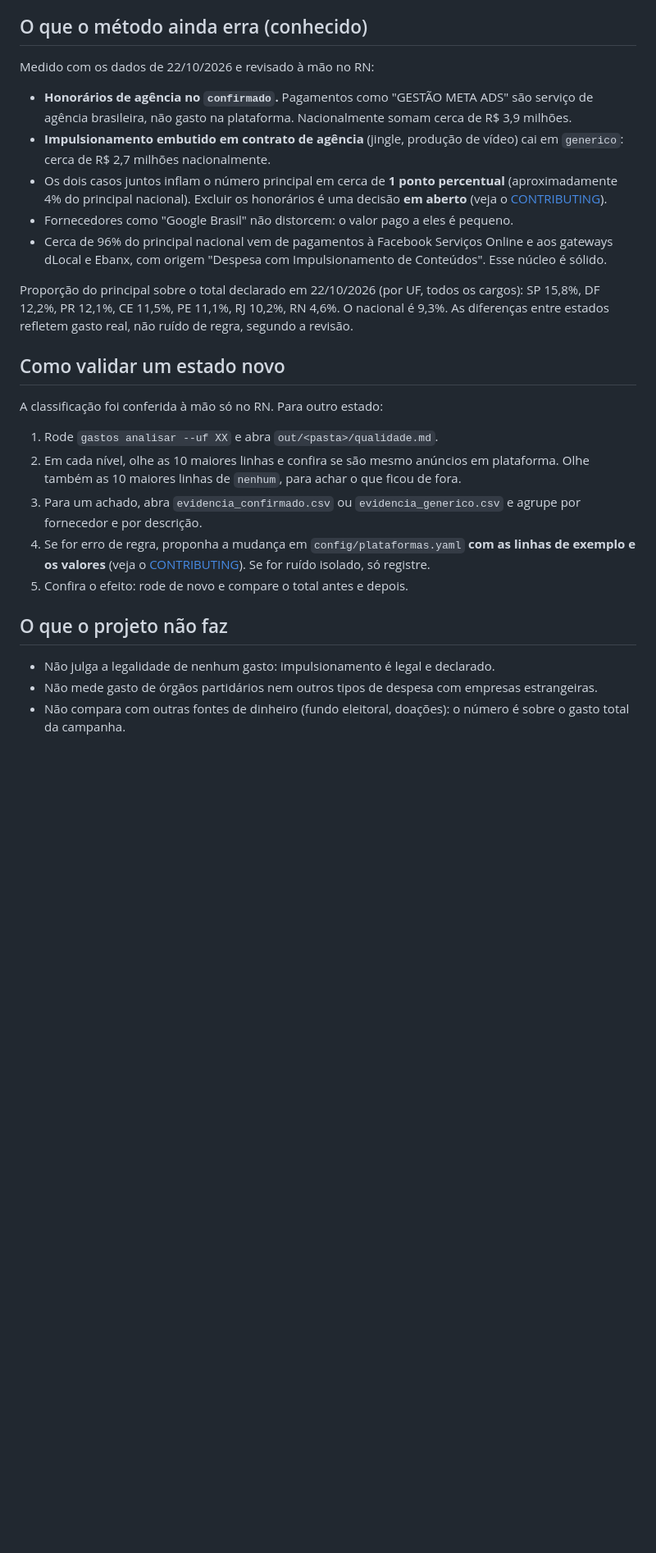
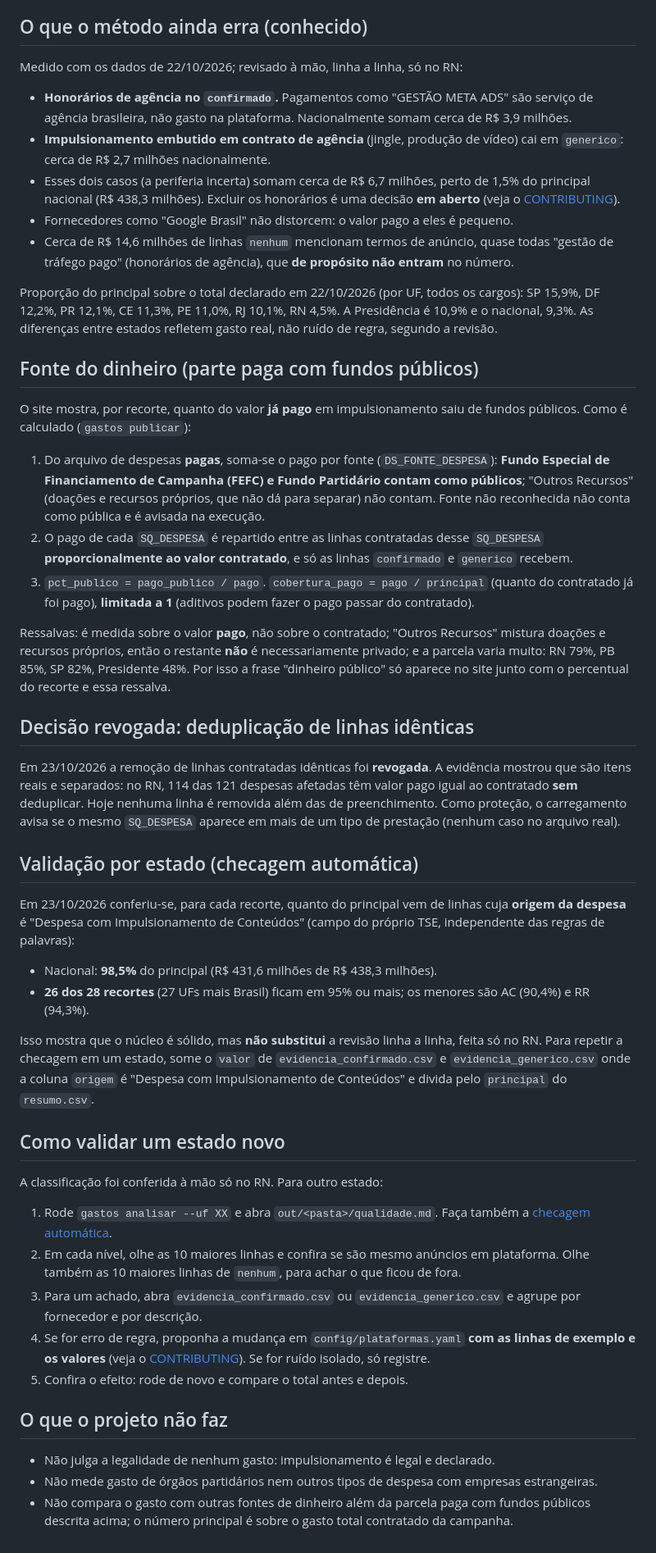
Before and after one commit to ramondomiingos/gastos-impulsionamentos-eleicoes, a Markdown page: docs/metodologia.md, the part around one of its changes. Shown at 82% size. GitHub-like rendering; blank space fills up the shorter version.

Commit message:
docs: arquitetura com publicar e site; metodologia da fonte do dinheiro e validacao por estado
Co-Authored-By: Claude Sonnet 5.5 <noreply@anthropic.com>

```diff
--- a/docs/metodologia.md
+++ b/docs/metodologia.md
@@ -25,21 +25,44 @@ Os fornecedores e as palavras ficam em `config/plataformas.yaml`. Todo texto é
 
 ## O que o método ainda erra (conhecido)
 
-Medido com os dados de 22/10/2026 e revisado à mão no RN:
+Medido com os dados de 22/10/2026; revisado à mão, linha a linha, só no RN:
 
 - **Honorários de agência no `confirmado`.** Pagamentos como "GESTÃO META ADS" são serviço de agência brasileira, não gasto na plataforma. Nacionalmente somam cerca de R$ 3,9 milhões.
 - **Impulsionamento embutido em contrato de agência** (jingle, produção de vídeo) cai em `generico`: cerca de R$ 2,7 milhões nacionalmente.
-- Os dois casos juntos inflam o número principal em cerca de **1 ponto percentual** (aproximadamente 4% do principal nacional). Excluir os honorários é uma decisão **em aberto** (veja o [CONTRIBUTING](../CONTRIBUTING.md)).
+- Esses dois casos (a periferia incerta) somam cerca de R$ 6,7 milhões, perto de 1,5% do principal nacional (R$ 438,3 milhões). Excluir os honorários é uma decisão **em aberto** (veja o [CONTRIBUTING](../CONTRIBUTING.md)).
 - Fornecedores como "Google Brasil" não distorcem: o valor pago a eles é pequeno.
-- Cerca de 96% do principal nacional vem de pagamentos à Facebook Serviços Online e aos gateways dLocal e Ebanx, com origem "Despesa com Impulsionamento de Conteúdos". Esse núcleo é sólido.
+- Cerca de R$ 14,6 milhões de linhas `nenhum` mencionam termos de anúncio, quase todas "gestão de tráfego pago" (honorários de agência), que **de propósito não entram** no número.
 
-Proporção do principal sobre o total declarado em 22/10/2026 (por UF, todos os cargos): SP 15,8%, DF 12,2%, PR 12,1%, CE 11,5%, PE 11,1%, RJ 10,2%, RN 4,6%. O nacional é 9,3%. As diferenças entre estados refletem gasto real, não ruído de regra, segundo a revisão.
+Proporção do principal sobre o total declarado em 22/10/2026 (por UF, todos os cargos): SP 15,9%, DF 12,2%, PR 12,1%, CE 11,3%, PE 11,0%, RJ 10,1%, RN 4,5%. A Presidência é 10,9% e o nacional, 9,3%. As diferenças entre estados refletem gasto real, não ruído de regra, segundo a revisão.
+
+## Fonte do dinheiro (parte paga com fundos públicos)
+
+O site mostra, por recorte, quanto do valor **já pago** em impulsionamento saiu de fundos públicos. Como é calculado (`gastos publicar`):
+
+1. Do arquivo de despesas **pagas**, soma-se o pago por fonte (`DS_FONTE_DESPESA`): **Fundo Especial de Financiamento de Campanha (FEFC) e Fundo Partidário contam como públicos**; "Outros Recursos" (doações e recursos próprios, que não dá para separar) não contam. Fonte não reconhecida não conta como pública e é avisada na execução.
+2. O pago de cada `SQ_DESPESA` é repartido entre as linhas contratadas desse `SQ_DESPESA` **proporcionalmente ao valor contratado**, e só as linhas `confirmado` e `generico` recebem.
+3. `pct_publico = pago_publico / pago`. `cobertura_pago = pago / principal` (quanto do contratado já foi pago), **limitada a 1** (aditivos podem fazer o pago passar do contratado).
+
+Ressalvas: é medida sobre o valor **pago**, não sobre o contratado; "Outros Recursos" mistura doações e recursos próprios, então o restante **não** é necessariamente privado; e a parcela varia muito: RN 79%, PB 85%, SP 82%, Presidente 48%. Por isso a frase "dinheiro público" só aparece no site junto com o percentual do recorte e essa ressalva.
+
+## Decisão revogada: deduplicação de linhas idênticas
+
+Em 23/10/2026 a remoção de linhas contratadas idênticas foi **revogada**. A evidência mostrou que são itens reais e separados: no RN, 114 das 121 despesas afetadas têm valor pago igual ao contratado **sem** deduplicar. Hoje nenhuma linha é removida além das de preenchimento. Como proteção, o carregamento avisa se o mesmo `SQ_DESPESA` aparece em mais de um tipo de prestação (nenhum caso no arquivo real).
+
+## Validação por estado (checagem automática)
+
+Em 23/10/2026 conferiu-se, para cada recorte, quanto do principal vem de linhas cuja **origem da despesa** é "Despesa com Impulsionamento de Conteúdos" (campo do próprio TSE, independente das regras de palavras):
+
+- Nacional: **98,5%** do principal (R$ 431,6 milhões de R$ 438,3 milhões).
+- **26 dos 28 recortes** (27 UFs mais Brasil) ficam em 95% ou mais; os menores são AC (90,4%) e RR (94,3%).
+
+Isso mostra que o núcleo é sólido, mas **não substitui** a revisão linha a linha, feita só no RN. Para repetir a checagem em um estado, some o `valor` de `evidencia_confirmado.csv` e `evidencia_generico.csv` onde a coluna `origem` é "Despesa com Impulsionamento de Conteúdos" e divida pelo `principal` do `resumo.csv`.
 
 ## Como validar um estado novo
 
 A classificação foi conferida à mão só no RN. Para outro estado:
 
-1. Rode `gastos analisar --uf XX` e abra `out/<pasta>/qualidade.md`.
+1. Rode `gastos analisar --uf XX` e abra `out/<pasta>/qualidade.md`. Faça também a [checagem automática](#validação-por-estado-checagem-automática).
 2. Em cada nível, olhe as 10 maiores linhas e confira se são mesmo anúncios em plataforma. Olhe também as 10 maiores linhas de `nenhum`, para achar o que ficou de fora.
 3. Para um achado, abra `evidencia_confirmado.csv` ou `evidencia_generico.csv` e agrupe por fornecedor e por descrição.
 4. Se for erro de regra, proponha a mudança em `config/plataformas.yaml` **com as linhas de exemplo e os valores** (veja o [CONTRIBUTING](../CONTRIBUTING.md)). Se for ruído isolado, só registre.
@@ -49,4 +72,4 @@ A classificação foi conferida à mão só no RN. Para outro estado:
 
 - Não julga a legalidade de nenhum gasto: impulsionamento é legal e declarado.
 - Não mede gasto de órgãos partidários nem outros tipos de despesa com empresas estrangeiras.
-- Não compara com outras fontes de dinheiro (fundo eleitoral, doações): o número é sobre o gasto total da campanha.
+- Não compara o gasto com outras fontes de dinheiro além da parcela paga com fundos públicos descrita acima; o número principal é sobre o gasto total contratado da campanha.
```
Also changed, not shown: other parts of docs/metodologia.md (+1 -1 lines), docs/como-funciona.md (+18 -8 lines).
